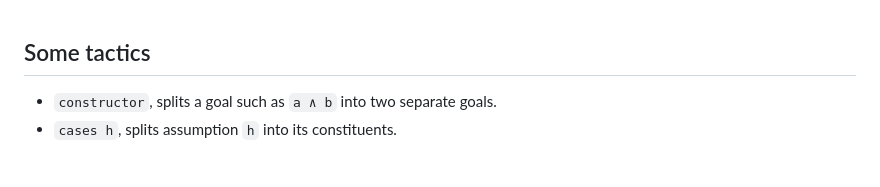
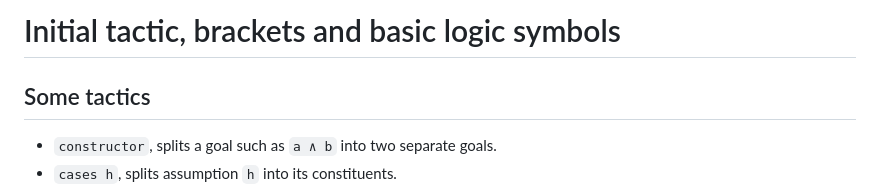
Before and after one commit to adomani/Syllabus, a Markdown page: MA4N1/syntaxSummary.md, the part around the change. Drawn GitHub-style; blank space fills up the shorter version.

```diff
--- a/MA4N1/syntaxSummary.md
+++ b/MA4N1/syntaxSummary.md
@@ -1,3 +1,5 @@
+# Initial tactic, brackets and basic logic symbols
+
 ##  Some tactics
 
 * `constructor`, splits a goal such as `a ∧ b` into two separate goals.
```
Also changed, not shown: .src/TPwL_source.md (+2 -0 lines), MA4N1/toc.md (+1 -1 lines).
